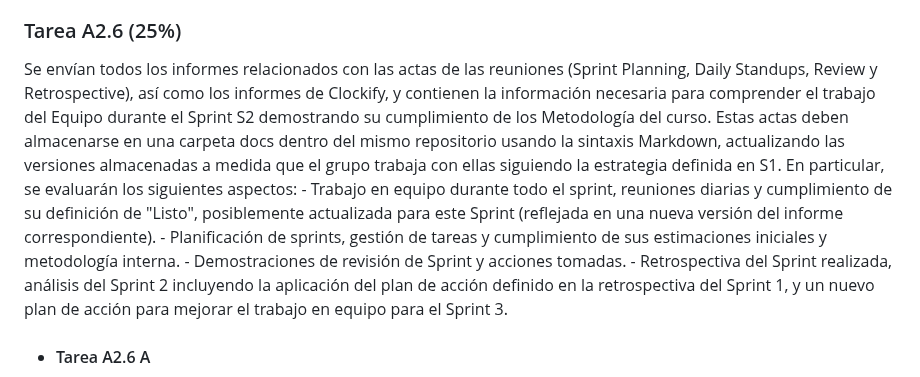
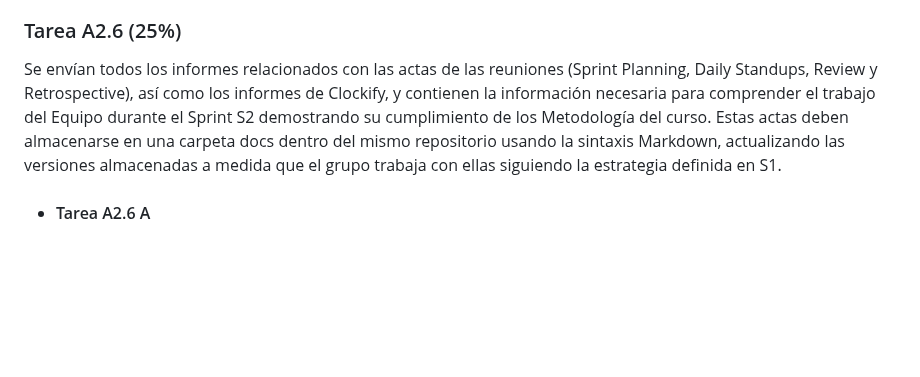
Before and after one commit to jormunrod/PSG2_PetClinic, a Markdown page: docs/Sprint2/SprintPlanning.md, the part around the change. Rendered like a GitHub page; blank space fills up the shorter version.

Commit message:
[wip]: Update SprintPlanning

```diff
--- a/docs/Sprint2/SprintPlanning.md
+++ b/docs/Sprint2/SprintPlanning.md
@@ -160,11 +160,7 @@ a todos. Por ejemplo, si hay 2 personas y 20 puntos asignados, significa que cad
   - **Miembro Asignado:**
 
 ### Tarea A2.6 (25%)
-Se envían todos los informes relacionados con las actas de las reuniones (Sprint Planning, Daily Standups, Review y Retrospective), así como los informes de Clockify, y contienen la información necesaria para comprender el trabajo del Equipo durante el Sprint S2 demostrando su cumplimiento de los Metodología del curso. Estas actas deben almacenarse en una carpeta docs dentro del mismo repositorio usando la sintaxis Markdown, actualizando las versiones almacenadas a medida que el grupo trabaja con ellas siguiendo la estrategia definida en S1. En particular, se evaluarán los siguientes aspectos:
-    - Trabajo en equipo durante todo el sprint, reuniones diarias y cumplimiento de su definición de "Listo", posiblemente                    actualizada para este Sprint (reflejada en una nueva versión del informe correspondiente).
-    - Planificación de sprints, gestión de tareas y cumplimiento de sus estimaciones iniciales y metodología interna.
-    - Demostraciones de revisión de Sprint y acciones tomadas.
-    - Retrospectiva del Sprint realizada, análisis del Sprint 2 incluyendo la aplicación del plan de acción definido en la                    retrospectiva del Sprint 1, y un nuevo plan de acción para mejorar el trabajo en equipo para el Sprint 3.
+Se envían todos los informes relacionados con las actas de las reuniones (Sprint Planning, Daily Standups, Review y Retrospective), así como los informes de Clockify, y contienen la información necesaria para comprender el trabajo del Equipo durante el Sprint S2 demostrando su cumplimiento de los Metodología del curso. Estas actas deben almacenarse en una carpeta docs dentro del mismo repositorio usando la sintaxis Markdown, actualizando las versiones almacenadas a medida que el grupo trabaja con ellas siguiendo la estrategia definida en S1.
 - #### Tarea A2.6 A
   - **Descripción:** Sprint Planning. Trabajo en equipo durante todo el sprint, reuniones diarias y cumplimiento de su definición de
   "Listo", posiblemente actualizada para este Sprint (reflejada en una nueva versión del informe correspondiente).
```
